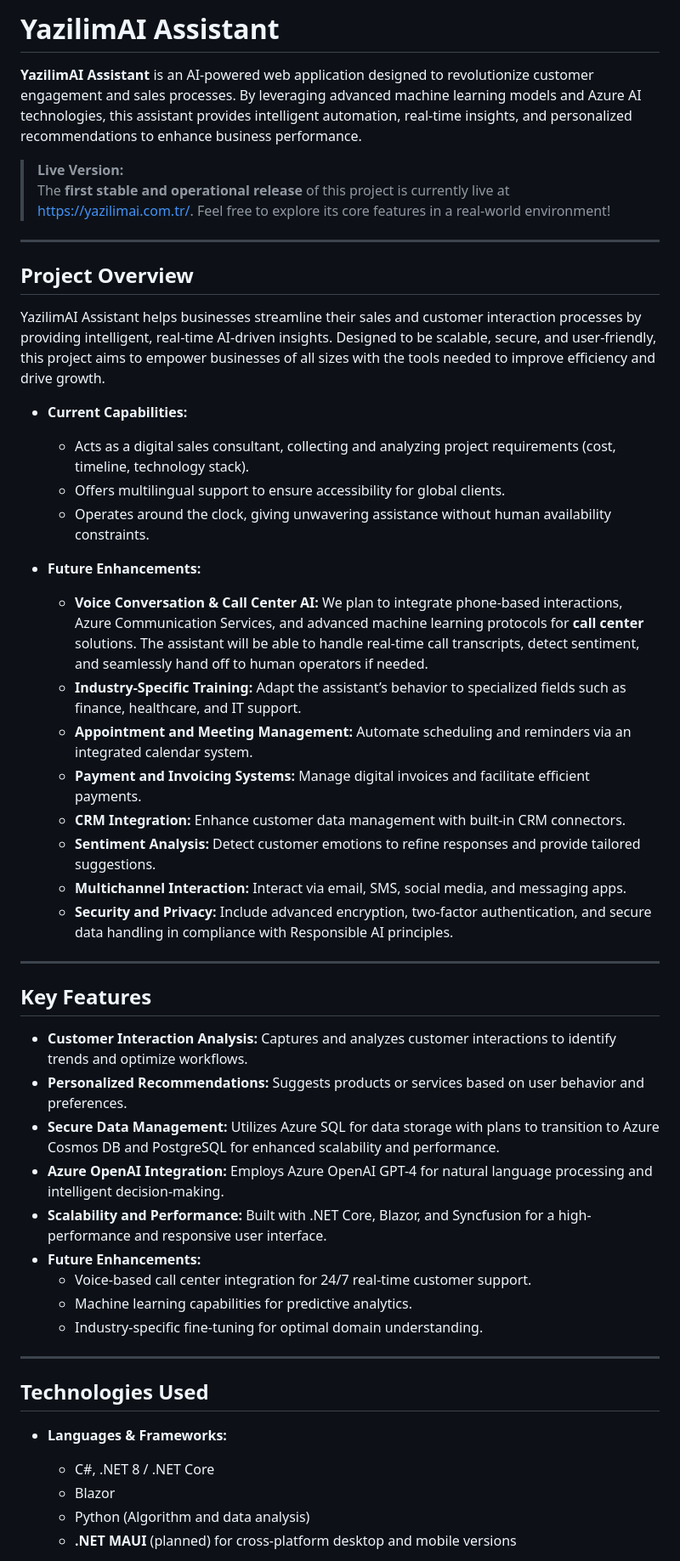
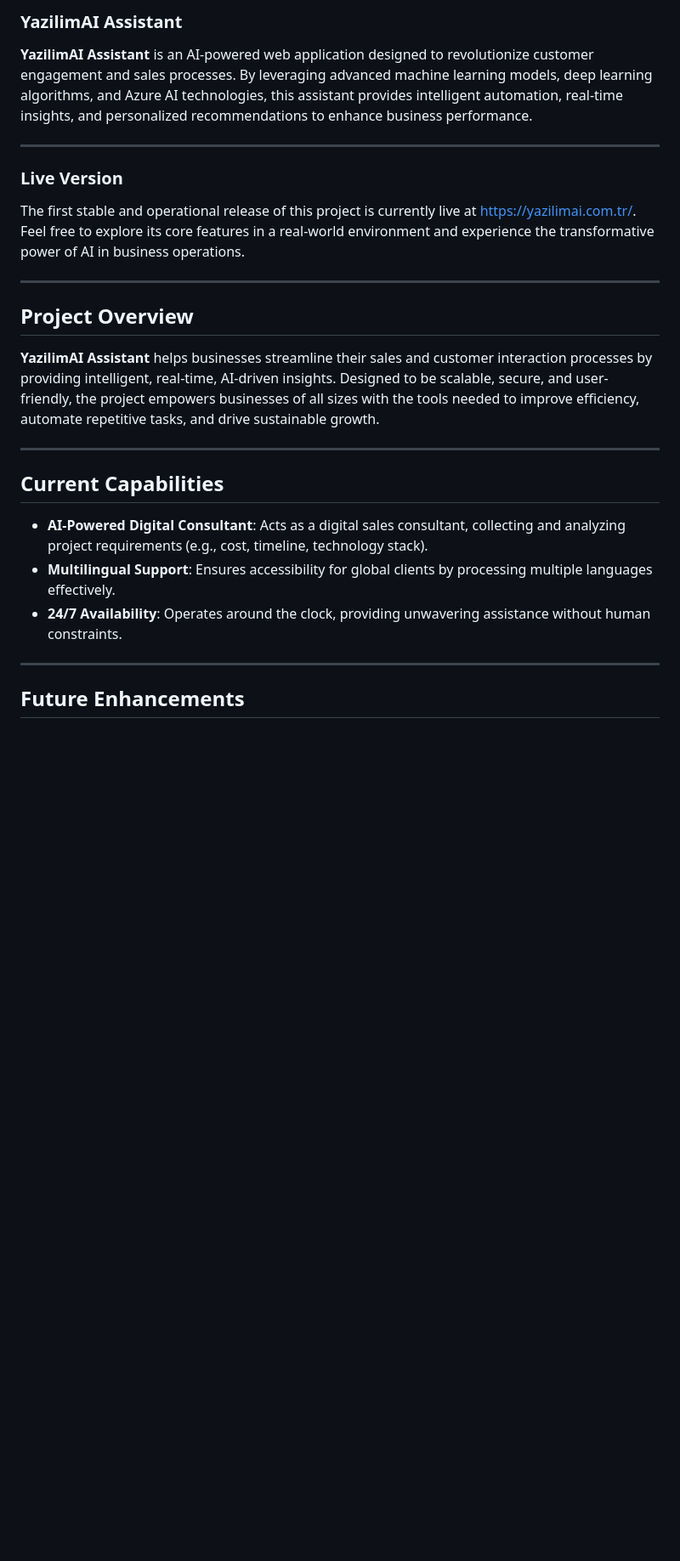
Before and after one commit to yazilimaiAdmin/YazilimaiCompany, a Markdown page: README.md, the part around one of its changes. Shown at 85% size. Drawn GitHub-style; blank space fills up the shorter version.

```diff
--- a/README.md
+++ b/README.md
@@ -1,49 +1,26 @@
-# YazilimAI Assistant
+### YazilimAI Assistant
 
-**YazilimAI Assistant** is an AI-powered web application designed to revolutionize customer engagement and sales processes. By leveraging advanced machine learning models and Azure AI technologies, this assistant provides intelligent automation, real-time insights, and personalized recommendations to enhance business performance.
+**YazilimAI Assistant** is an AI-powered web application designed to revolutionize customer engagement and sales processes. By leveraging advanced machine learning models, deep learning algorithms, and Azure AI technologies, this assistant provides intelligent automation, real-time insights, and personalized recommendations to enhance business performance.
 
-> **Live Version:**
-> The **first stable and operational release** of this project is currently live at [https://yazilimai.com.tr/](https://yazilimai.com.tr/). Feel free to explore its core features in a real-world environment!
+---
+
+### Live Version
+The first stable and operational release of this project is currently live at [https://yazilimai.com.tr/](https://yazilimai.com.tr/). Feel free to explore its core features in a real-world environment and experience the transformative power of AI in business operations.
 
 ---
 
 ## Project Overview
-YazilimAI Assistant helps businesses streamline their sales and customer interaction processes by providing intelligent, real-time AI-driven insights. Designed to be scalable, secure, and user-friendly, this project aims to empower businesses of all sizes with the tools needed to improve efficiency and drive growth.
-
-- **Current Capabilities:**
-  - Acts as a digital sales consultant, collecting and analyzing project requirements (cost, timeline, technology stack).
-  - Offers multilingual support to ensure accessibility for global clients.
-  - Operates around the clock, giving unwavering assistance without human availability constraints.
-
-- **Future Enhancements:**
-  - **Voice Conversation & Call Center AI:** We plan to integrate phone-based interactions, Azure Communication Services, and advanced machine learning protocols for **call center** solutions. The assistant will be able to handle real-time call transcripts, detect sentiment, and seamlessly hand off to human operators if needed.
-  - **Industry-Specific Training:** Adapt the assistant’s behavior to specialized fields such as finance, healthcare, and IT support.
-  - **Appointment and Meeting Management:** Automate scheduling and reminders via an integrated calendar system.
-  - **Payment and Invoicing Systems:** Manage digital invoices and facilitate efficient payments.
-  - **CRM Integration:** Enhance customer data management with built-in CRM connectors.
-  - **Sentiment Analysis:** Detect customer emotions to refine responses and provide tailored suggestions.
-  - **Multichannel Interaction:** Interact via email, SMS, social media, and messaging apps.
-  - **Security and Privacy:** Include advanced encryption, two-factor authentication, and secure data handling in compliance with Responsible AI principles.
+**YazilimAI Assistant** helps businesses streamline their sales and customer interaction processes by providing intelligent, real-time, AI-driven insights. Designed to be scalable, secure, and user-friendly, the project empowers businesses of all sizes with the tools needed to improve efficiency, automate repetitive tasks, and drive sustainable growth.
 
 ---
 
-## Key Features
-- **Customer Interaction Analysis:** Captures and analyzes customer interactions to identify trends and optimize workflows.
-- **Personalized Recommendations:** Suggests products or services based on user behavior and preferences.
-- **Secure Data Management:** Utilizes Azure SQL for data storage with plans to transition to Azure Cosmos DB and PostgreSQL for enhanced scalability and performance.
-- **Azure OpenAI Integration:** Employs Azure OpenAI GPT-4 for natural language processing and intelligent decision-making.
-- **Scalability and Performance:** Built with .NET Core, Blazor, and Syncfusion for a high-performance and responsive user interface.
-- **Future Enhancements:**
-  - Voice-based call center integration for 24/7 real-time customer support.
-  - Machine learning capabilities for predictive analytics.
-  - Industry-specific fine-tuning for optimal domain understanding.
+## **Current Capabilities**
+
+- **AI-Powered Digital Consultant**: Acts as a digital sales consultant, collecting and analyzing project requirements (e.g., cost, timeline, technology stack).
+- **Multilingual Support**: Ensures accessibility for global clients by processing multiple languages effectively.
+- **24/7 Availability**: Operates around the clock, providing unwavering assistance without human constraints.
 
 ---
 
-## Technologies Used
-- **Languages & Frameworks:**
-  - C#, .NET 8 / .NET Core
-  - Blazor
-  - Python (Algorithm and data analysis)
-  - **.NET MAUI** (planned) for cross-platform desktop and mobile versions
+## **Future Enhancements**
 
```
Also changed, not shown: other parts of README.md (+112 -20 lines).
